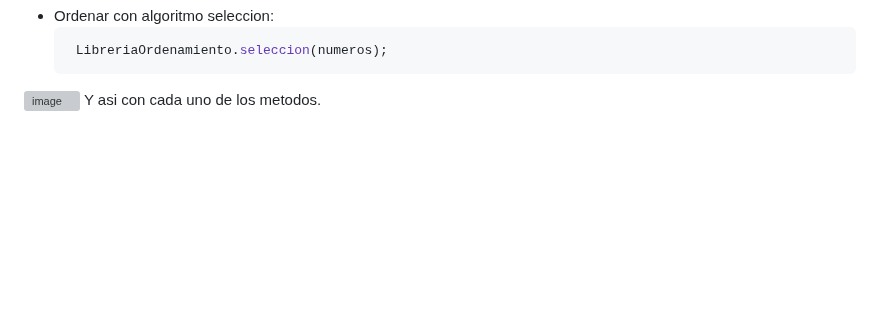
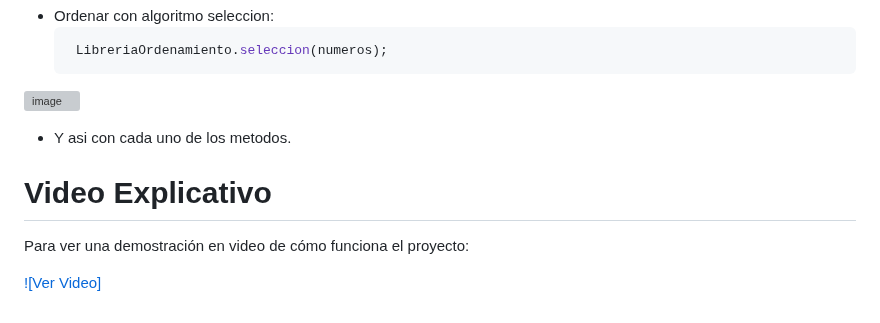
Before and after one commit to Ivonee-Montserrat-Vargas-Vicente/Creacion-y-uso-de-una-libreria, a Markdown page: README.md, the part around the change. Drawn GitHub-style; blank space fills up the shorter version; grey boxes are pictures that could not be loaded.

````diff
--- a/README.md
+++ b/README.md
@@ -473,4 +473,9 @@ Sobrescribe el elemento en la posición i con el valor del elemento en la posici
    ```java
     LibreriaOrdenamiento.seleccion(numeros);
 ![image](https://github.com/user-attachments/assets/094d32da-2a92-45f3-922f-aff79a6aaa71)
- Y asi con cada uno de los metodos.
+-  Y asi con cada uno de los metodos.
+
+# Video Explicativo
+Para ver una demostración en video de cómo funciona el proyecto:
+
+[![Ver Video]](https://youtu.be/BBPYdGQgmfo?si=DlKbszE20vJYU9wQ)
````
